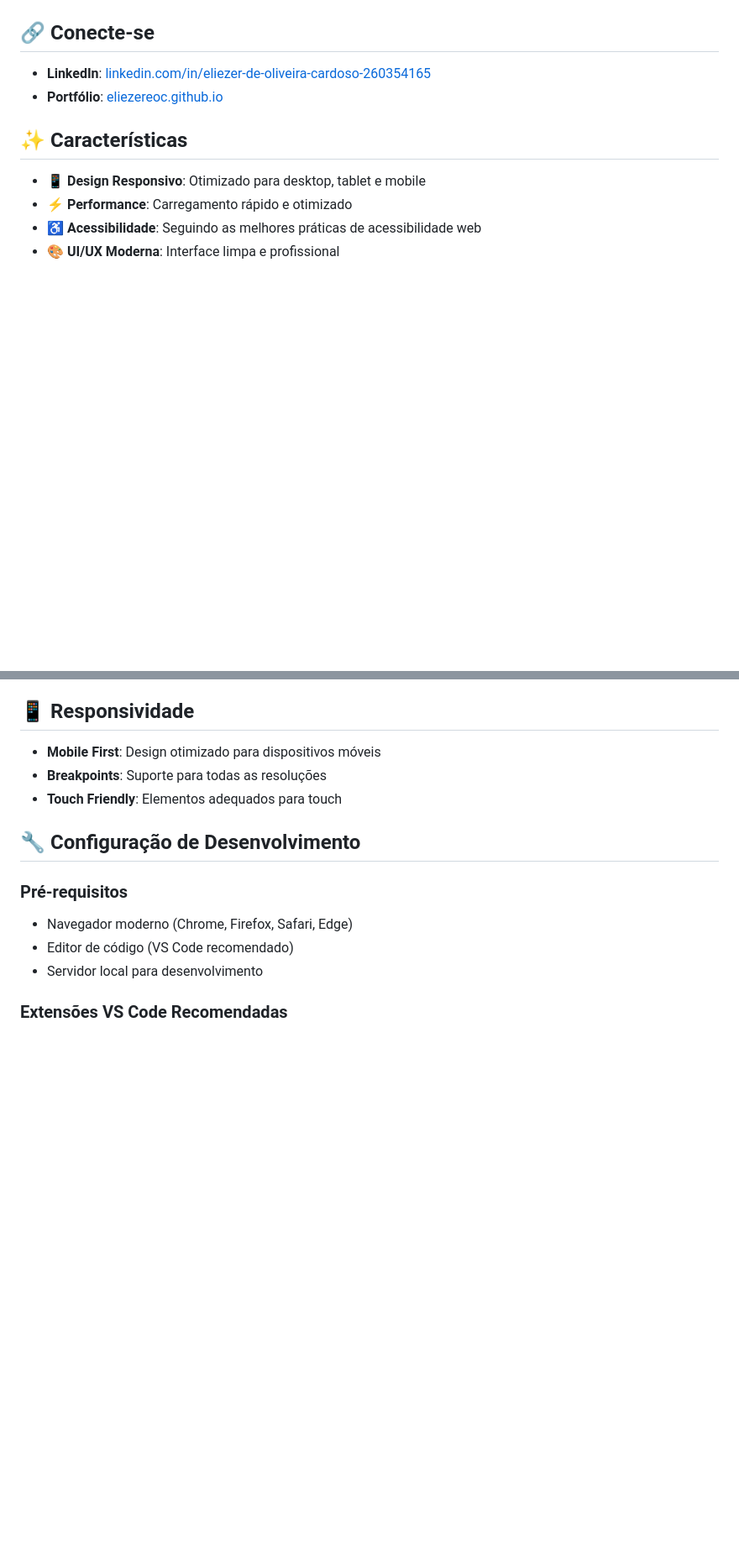
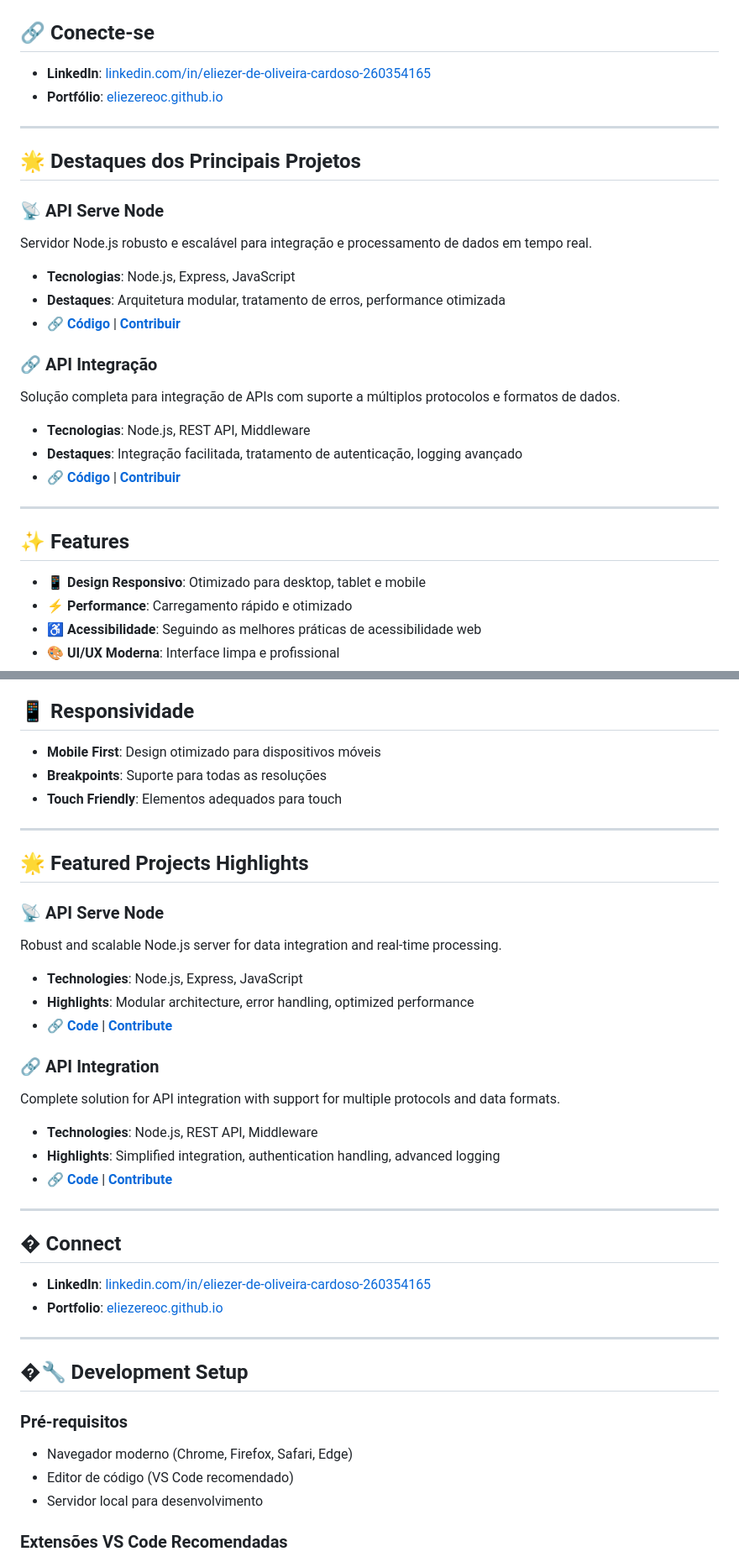
Before and after one commit to eliezereoc/eliezereoc.github.io, a Markdown page: README.md, 2 parts joined by grey strips. Shown at 84% size. GitHub-like rendering; blank space fills up the shorter version.

Commit message:
principais projetos

```diff
--- a/README.md
+++ b/README.md
@@ -12,7 +12,25 @@
 - **LinkedIn**: [linkedin.com/in/eliezer-de-oliveira-cardoso-260354165](https://www.linkedin.com/in/eliezer-de-oliveira-cardoso-260354165/)
 - **Portfólio**: [eliezereoc.github.io](https://eliezereoc.github.io/)
 
-## ✨ Características
+---
+
+## 🌟 Destaques dos Principais Projetos
+
+### 📡 API Serve Node
+Servidor Node.js robusto e escalável para integração e processamento de dados em tempo real.
+- **Tecnologias**: Node.js, Express, JavaScript
+- **Destaques**: Arquitetura modular, tratamento de erros, performance otimizada
+- **🔗 [Código](https://github.com/eliezereoc/api-serve-node)** | **[Contribuir](https://github.com/eliezereoc/api-serve-node/issues)**
+
+### 🔗 API Integração
+Solução completa para integração de APIs com suporte a múltiplos protocolos e formatos de dados.
+- **Tecnologias**: Node.js, REST API, Middleware
+- **Destaques**: Integração facilitada, tratamento de autenticação, logging avançado
+- **🔗 [Código](https://github.com/eliezereoc/api-integracao)** | **[Contribuir](https://github.com/eliezereoc/api-integracao/issues)**
+
+---
+
+## ✨ Features
 
 - **📱 Design Responsivo**: Otimizado para desktop, tablet e mobile
 - **⚡ Performance**: Carregamento rápido e otimizado
@@ -103,7 +121,32 @@
 - **Breakpoints**: Suporte para todas as resoluções
 - **Touch Friendly**: Elementos adequados para touch
 
-## 🔧 Configuração de Desenvolvimento
+---
+
+## 🌟 Featured Projects Highlights
+
+### 📡 API Serve Node
+Robust and scalable Node.js server for data integration and real-time processing.
+- **Technologies**: Node.js, Express, JavaScript
+- **Highlights**: Modular architecture, error handling, optimized performance
+- **🔗 [Code](https://github.com/eliezereoc/api-serve-node)** | **[Contribute](https://github.com/eliezereoc/api-serve-node/issues)**
+
+### 🔗 API Integration
+Complete solution for API integration with support for multiple protocols and data formats.
+- **Technologies**: Node.js, REST API, Middleware
+- **Highlights**: Simplified integration, authentication handling, advanced logging
+- **🔗 [Code](https://github.com/eliezereoc/api-integracao)** | **[Contribute](https://github.com/eliezereoc/api-integracao/issues)**
+
+---
+
+## � Connect
+
+- **LinkedIn**: [linkedin.com/in/eliezer-de-oliveira-cardoso-260354165](https://www.linkedin.com/in/eliezer-de-oliveira-cardoso-260354165/)
+- **Portfolio**: [eliezereoc.github.io](https://eliezereoc.github.io/)
+
+---
+
+## �🔧 Development Setup
 
 ### Pré-requisitos
 - Navegador moderno (Chrome, Firefox, Safari, Edge)
```
